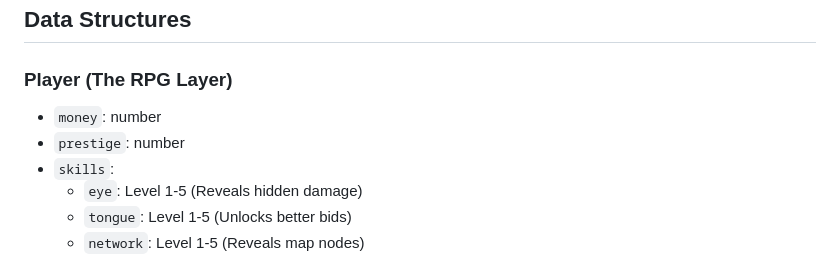
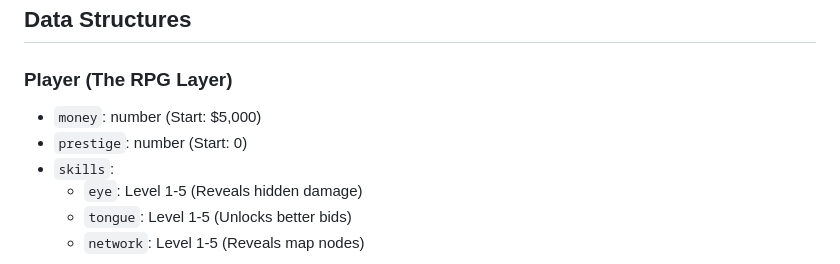
Before and after one commit to retrosteve/the_curator, a Markdown page: .github/instructions/game-design.instructions.md, the part around the change. GitHub-like rendering.

Commit message:
feat: Add initial values for player money and prestige in game design document

```diff
--- a/.github/instructions/game-design.instructions.md
+++ b/.github/instructions/game-design.instructions.md
@@ -44,8 +44,8 @@ The game is played across **Days** and **Weeks**. The player manages **Cash**, *
 ## Data Structures
 
 ### Player (The RPG Layer)
-- `money`: number
-- `prestige`: number
+- `money`: number (Start: $5,000)
+- `prestige`: number (Start: 0)
 - `skills`:
   - `eye`: Level 1-5 (Reveals hidden damage)
   - `tongue`: Level 1-5 (Unlocks better bids)
```
